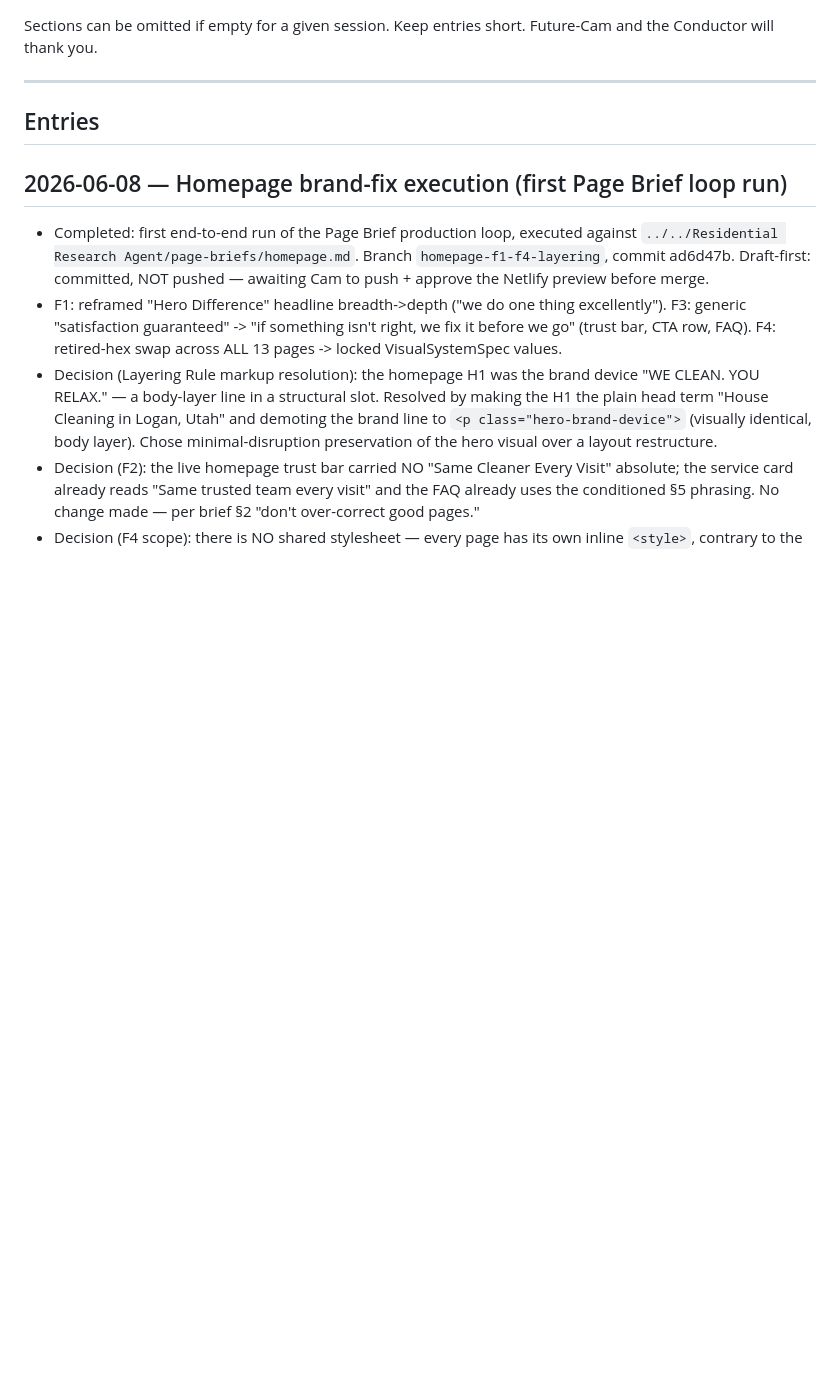
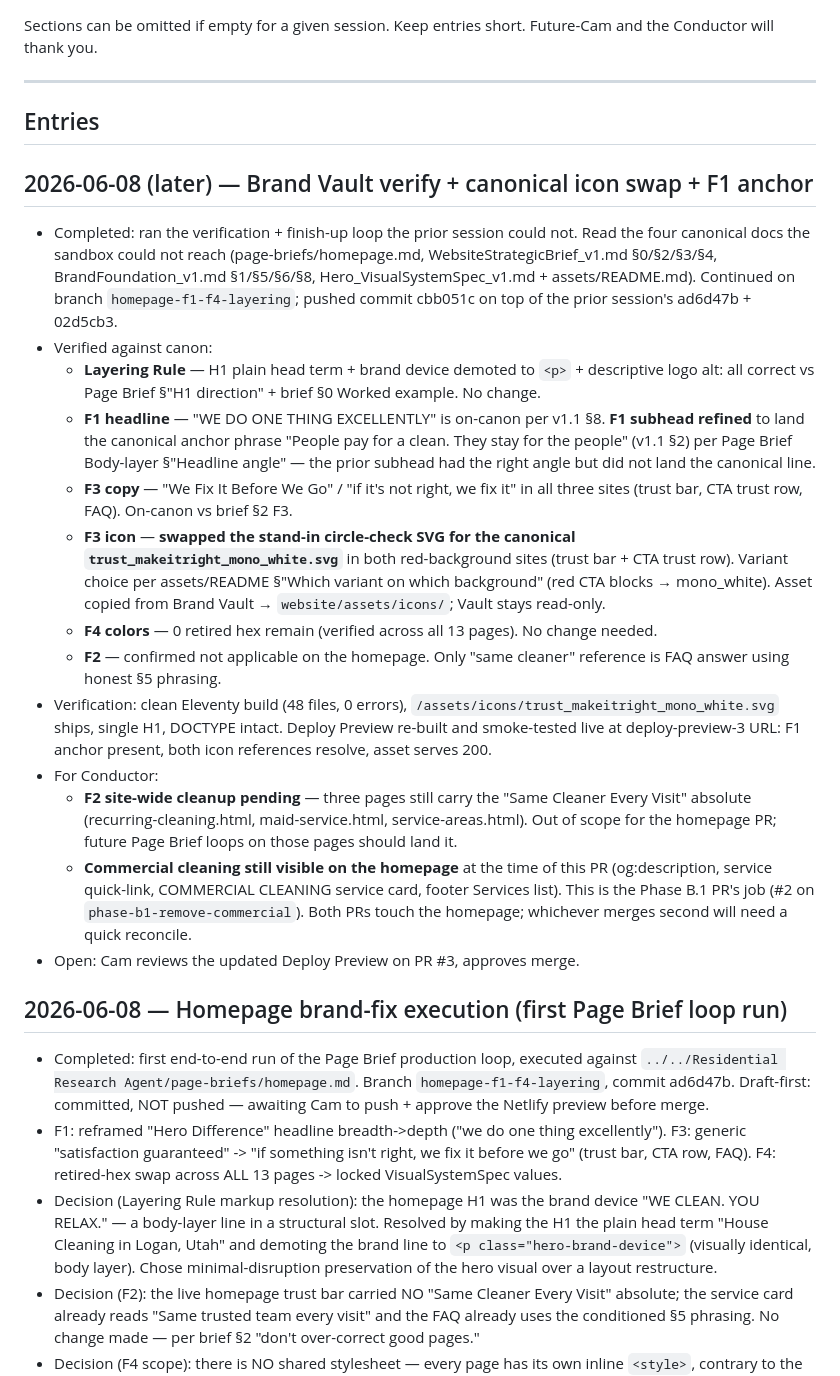
Before and after one commit to camsmith126/hero-cleaners-website, a Markdown page: AGENT_LOG.md, the part around the change. Drawn GitHub-style; blank space fills up the shorter version.

Commit message:
Logs: extend 2026-06-08 entries — icon swap, F1 anchor, B.1 cross-PR flag

```diff
--- a/AGENT_LOG.md
+++ b/AGENT_LOG.md
@@ -40,6 +40,22 @@ Sections can be omitted if empty for a given session. Keep entries short. Future
 ---
 
 ## Entries
+
+## 2026-06-08 (later) — Brand Vault verify + canonical icon swap + F1 anchor
+
+- Completed: ran the verification + finish-up loop the prior session could not. Read the four canonical docs the sandbox could not reach (page-briefs/homepage.md, WebsiteStrategicBrief_v1.md §0/§2/§3/§4, BrandFoundation_v1.md §1/§5/§6/§8, Hero_VisualSystemSpec_v1.md + assets/README.md). Continued on branch `homepage-f1-f4-layering`; pushed commit cbb051c on top of the prior session's ad6d47b + 02d5cb3.
+- Verified against canon:
+  - **Layering Rule** — H1 plain head term + brand device demoted to `<p>` + descriptive logo alt: all correct vs Page Brief §"H1 direction" + brief §0 Worked example. No change.
+  - **F1 headline** — "WE DO ONE THING EXCELLENTLY" is on-canon per v1.1 §8. **F1 subhead refined** to land the canonical anchor phrase "People pay for a clean. They stay for the people" (v1.1 §2) per Page Brief Body-layer §"Headline angle" — the prior subhead had the right angle but did not land the canonical line.
+  - **F3 copy** — "We Fix It Before We Go" / "if it's not right, we fix it" in all three sites (trust bar, CTA trust row, FAQ). On-canon vs brief §2 F3.
+  - **F3 icon** — **swapped the stand-in circle-check SVG for the canonical `trust_makeitright_mono_white.svg`** in both red-background sites (trust bar + CTA trust row). Variant choice per assets/README §"Which variant on which background" (red CTA blocks → mono_white). Asset copied from Brand Vault → `website/assets/icons/`; Vault stays read-only.
+  - **F4 colors** — 0 retired hex remain (verified across all 13 pages). No change needed.
+  - **F2** — confirmed not applicable on the homepage. Only "same cleaner" reference is FAQ answer using honest §5 phrasing.
+- Verification: clean Eleventy build (48 files, 0 errors), `/assets/icons/trust_makeitright_mono_white.svg` ships, single H1, DOCTYPE intact. Deploy Preview re-built and smoke-tested live at deploy-preview-3 URL: F1 anchor present, both icon references resolve, asset serves 200.
+- For Conductor:
+  - **F2 site-wide cleanup pending** — three pages still carry the "Same Cleaner Every Visit" absolute (recurring-cleaning.html, maid-service.html, service-areas.html). Out of scope for the homepage PR; future Page Brief loops on those pages should land it.
+  - **Commercial cleaning still visible on the homepage** at the time of this PR (og:description, service quick-link, COMMERCIAL CLEANING service card, footer Services list). This is the Phase B.1 PR's job (#2 on `phase-b1-remove-commercial`). Both PRs touch the homepage; whichever merges second will need a quick reconcile.
+- Open: Cam reviews the updated Deploy Preview on PR #3, approves merge.
 
 ## 2026-06-08 — Homepage brand-fix execution (first Page Brief loop run)
 
```
Also changed, not shown: Changes_Log.md (+31 -0 lines), SEO_Log.md (+14 -0 lines).
